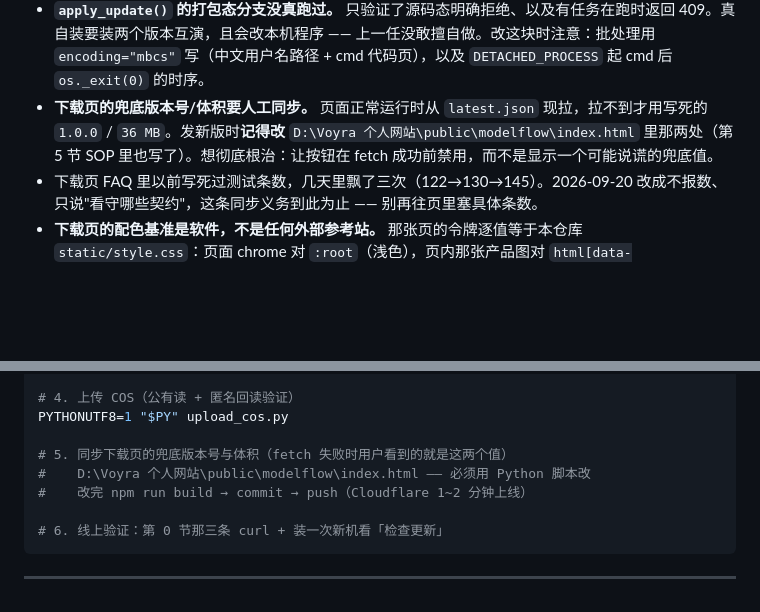
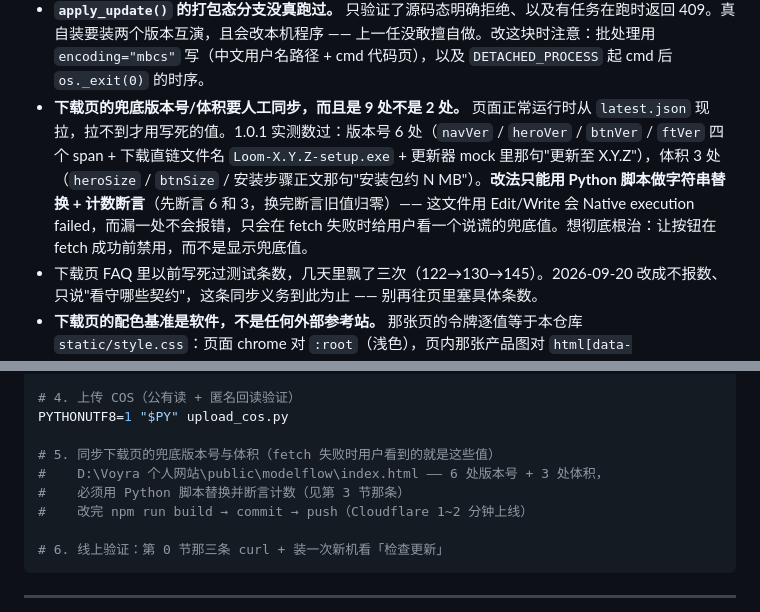
Before and after one commit to liixnglinb/Loom, a Markdown page: HANDOFF.md, 2 parts joined by grey strips. Rendered like a GitHub page; blank space fills up the shorter version.

Commit message:
docs: 下载页兜底值不是两处，是 6 处版本号 + 3 处体积（1.0.1 发版时数过）

```diff
--- a/HANDOFF.md
+++ b/HANDOFF.md
@@ -122,7 +122,7 @@ curl -s -A "Mozilla/5.0" https://lxlrwxs.top/modelflow/ | grep -o "Loom-[0-9.]*-
   而 `pfSave` 以前把 `extra` 整列覆盖写，等于改一次名字就把模型阶梯抹平了。现在表单只拥有自己那两个键。
   真要做界面，先和用户确认这三个键的语义再摆控件。
 - **`apply_update()` 的打包态分支没真跑过。** 只验证了源码态明确拒绝、以及有任务在跑时返回 409。真自装要装两个版本互演，且会改本机程序 —— 上一任没敢擅自做。改这块时注意：批处理用 `encoding="mbcs"` 写（中文用户名路径 + cmd 代码页），以及 `DETACHED_PROCESS` 起 cmd 后 `os._exit(0)` 的时序。
-- **下载页的兜底版本号/体积要人工同步。** 页面正常运行时从 `latest.json` 现拉，拉不到才用写死的 `1.0.0` / `36 MB`。发新版时**记得改** `D:\Voyra 个人网站\public\modelflow\index.html` 里那两处（第 5 节 SOP 里也写了）。想彻底根治：让按钮在 fetch 成功前禁用，而不是显示一个可能说谎的兜底值。
+- **下载页的兜底版本号/体积要人工同步，而且是 9 处不是 2 处。** 页面正常运行时从 `latest.json` 现拉，拉不到才用写死的值。1.0.1 实测数过：版本号 6 处（`navVer` / `heroVer` / `btnVer` / `ftVer` 四个 span + 下载直链文件名 `Loom-X.Y.Z-setup.exe` + 更新器 mock 里那句"更新至 X.Y.Z"），体积 3 处（`heroSize` / `btnSize` / 安装步骤正文那句"安装包约 N MB"）。**改法只能用 Python 脚本做字符串替换 + 计数断言**（先断言 6 和 3，换完断言旧值归零）—— 这文件用 Edit/Write 会 Native execution failed，而漏一处不会报错，只会在 fetch 失败时给用户看一个说谎的兜底值。想彻底根治：让按钮在 fetch 成功前禁用，而不是显示兜底值。
 - 下载页 FAQ 里以前写死过测试条数，几天里飘了三次（122→130→145）。2026-09-20 改成不报数、只说"看守哪些契约"，这条同步义务到此为止 —— 别再往页里塞具体条数。
 - **下载页的配色基准是软件，不是任何外部参考站。** 那张页的令牌逐值等于本仓库 `static/style.css`：页面 chrome 对 `:root`（浅色），页内那张产品图对 `html[data-theme="dark"]`（`#181818/#202020/#232323/#353535`、描边 `#323232`、外圆角 `--r-5` 18px）。**改软件配色 = 要同步改它**；反过来照抄第三方站的色相是明确不要的（用户 2026-09-20 纠正过一次）。它仿 tabbit.com 仿的是**工艺**：滚动揭示、`perspective` + `rotateX` 的 hero 抬起、大模糊低透明度阴影、圆角节奏、字距纪律。
 - **这张页被砍过一次，别再砍。** `9c53b61`（2026-09-19）把它从 64KB 删到 25.8KB，交互动效、区块、mock 窗口的精细度全没了；`a28065e`（2026-09-20）按软件真实结构重做到 63.7KB。改它之前先 `git show` 对比一下字节数，掉一档就是又在删东西。
@@ -226,8 +226,9 @@ git -c http.curloptResolve=github.com:443:140.82.113.3 push origin main
 # 4. 上传 COS（公有读 + 匿名回读验证）
 PYTHONUTF8=1 "$PY" upload_cos.py
 
-# 5. 同步下载页的兜底版本号与体积（fetch 失败时用户看到的就是这两个值）
-#    D:\Voyra 个人网站\public\modelflow\index.html —— 必须用 Python 脚本改
+# 5. 同步下载页的兜底版本号与体积（fetch 失败时用户看到的就是这些值）
+#    D:\Voyra 个人网站\public\modelflow\index.html —— 6 处版本号 + 3 处体积，
+#    必须用 Python 脚本替换并断言计数（见第 3 节那条）
 #    改完 npm run build → commit → push（Cloudflare 1~2 分钟上线）
 
 # 6. 线上验证：第 0 节那三条 curl + 装一次新机看「检查更新」
```
